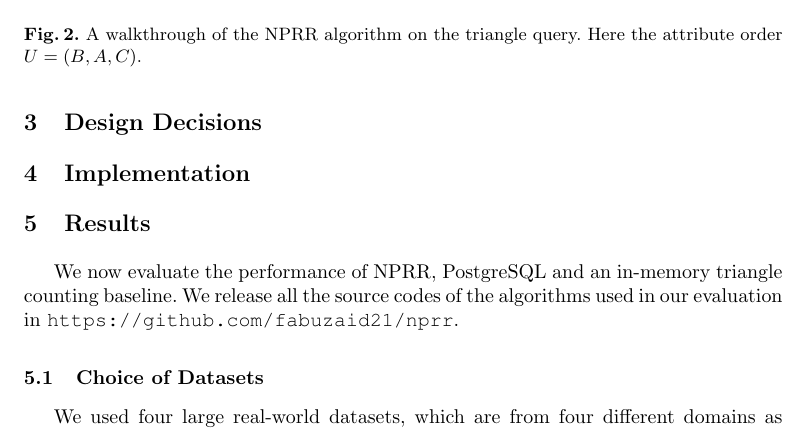
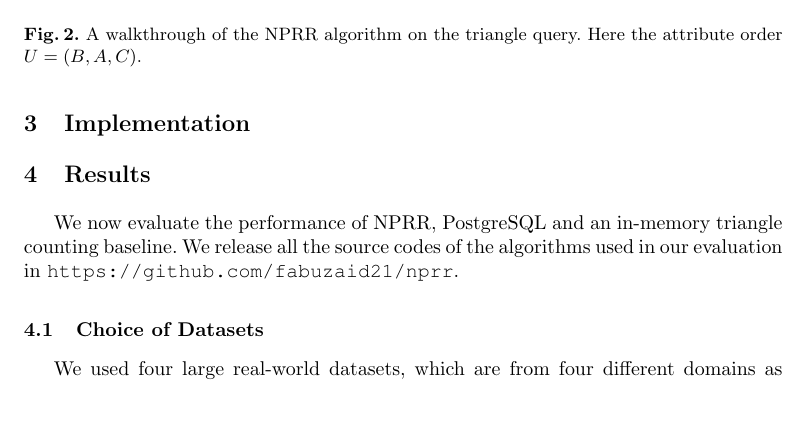
Before and after one commit to fabuzaid21/nprr, a LaTeX paper (writeup/report.tex, which reads writeup/design_decisions.tex): part of page 3 of 9, cut so that both start at the same text, the shorter picture padded with empty space. Compiled offline with pdfLaTeX.

Commit message:
removed design decisions

```diff
--- a/writeup/design_decisions.tex
+++ /dev/null
@@ -1 +0,0 @@
-\section{Design Decisions}
```
Also changed, not shown: writeup/report.tex (+0 -2 lines).
